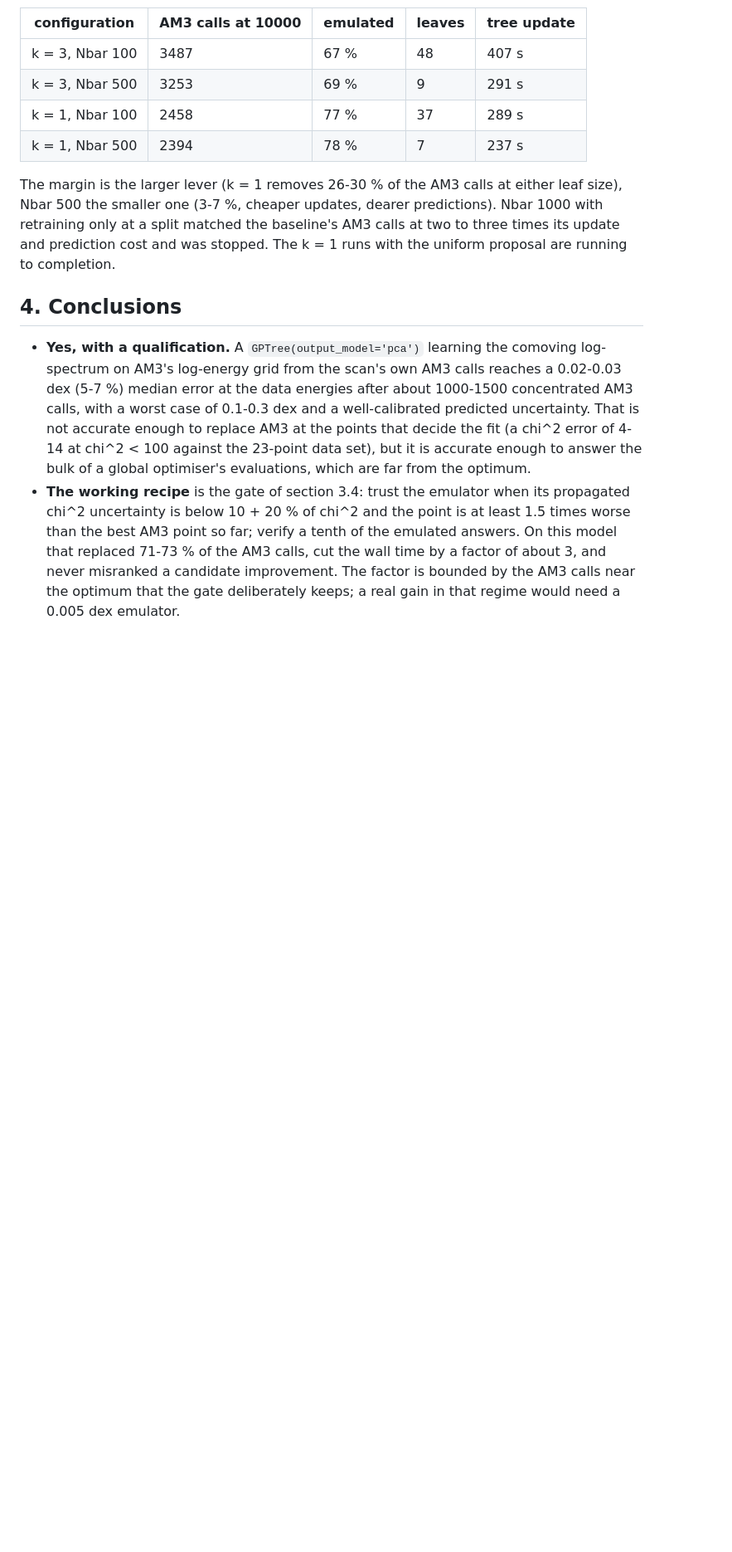
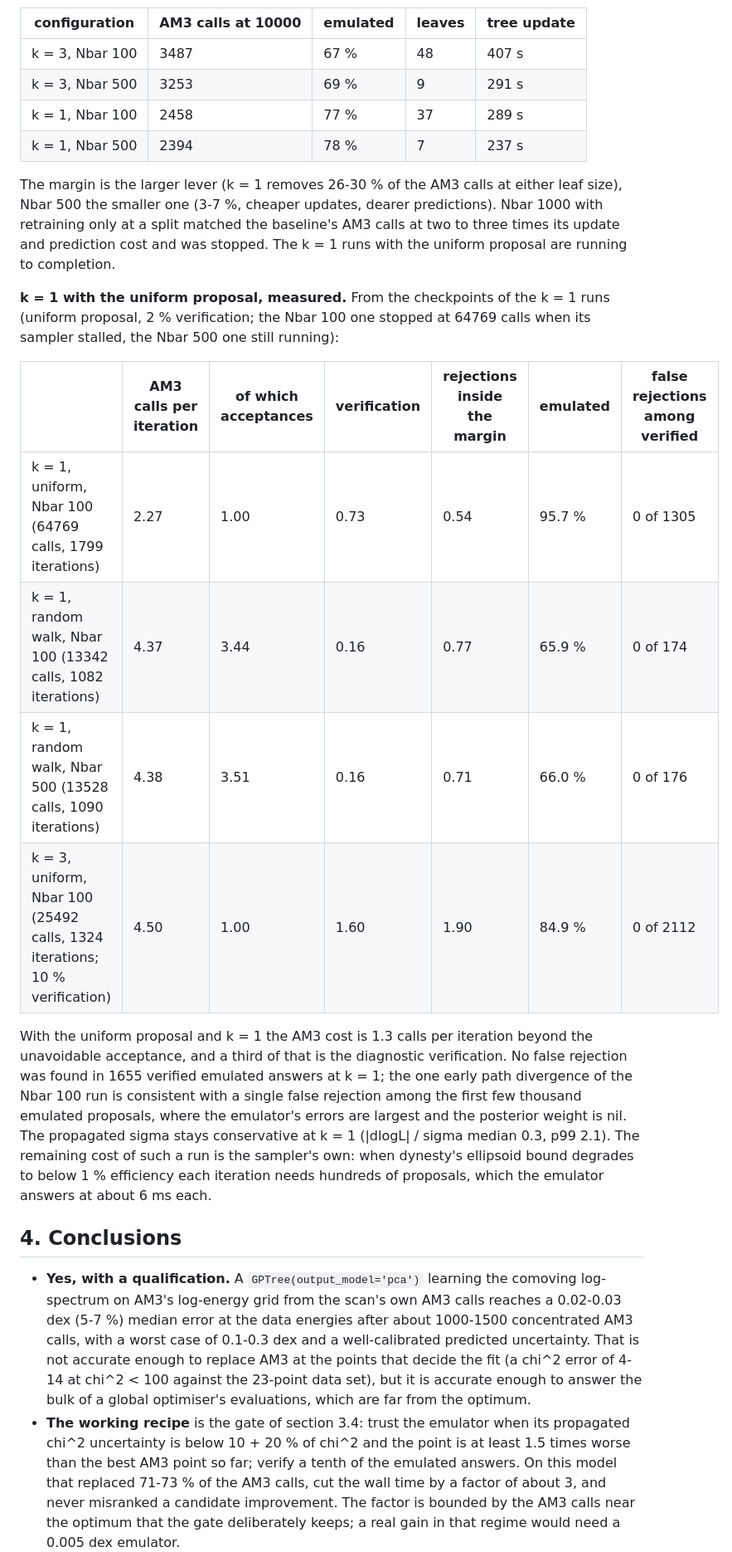
Before and after one commit to anderkve/pygptreeo, a Markdown page: examples/am3_emulator/RESULTS_am3_emulator.md, the part around the change. Shown at 83% size. Drawn GitHub-style; blank space fills up the shorter version.

Commit message:
AM3 emulator results: measured AM3 cost per iteration and false rejections at k=1
Co-Authored-By: Claude Fable 5.1 <noreply@anthropic.com>
Claude-Session: https://claude.ai/code/session_01KUBG4Lnp6YR5HKqs8C53My

```diff
--- a/examples/am3_emulator/RESULTS_am3_emulator.md
+++ b/examples/am3_emulator/RESULTS_am3_emulator.md
@@ -421,6 +421,28 @@ predictions). Nbar 1000 with retraining only at a split matched the baseline's
 AM3 calls at two to three times its update and prediction cost and was stopped.
 The k = 1 runs with the uniform proposal are running to completion.
 
+**k = 1 with the uniform proposal, measured.** From the checkpoints of the k = 1
+runs (uniform proposal, 2 % verification; the Nbar 100 one stopped at 64769
+calls when its sampler stalled, the Nbar 500 one still running):
+
+| | AM3 calls per iteration | of which acceptances | verification | rejections inside the margin | emulated | false rejections among verified |
+|---|---|---|---|---|---|---|
+| k = 1, uniform, Nbar 100 (64769 calls, 1799 iterations) | 2.27 | 1.00 | 0.73 | 0.54 | 95.7 % | 0 of 1305 |
+| k = 1, random walk, Nbar 100 (13342 calls, 1082 iterations) | 4.37 | 3.44 | 0.16 | 0.77 | 65.9 % | 0 of 174 |
+| k = 1, random walk, Nbar 500 (13528 calls, 1090 iterations) | 4.38 | 3.51 | 0.16 | 0.71 | 66.0 % | 0 of 176 |
+| k = 3, uniform, Nbar 100 (25492 calls, 1324 iterations; 10 % verification) | 4.50 | 1.00 | 1.60 | 1.90 | 84.9 % | 0 of 2112 |
+
+With the uniform proposal and k = 1 the AM3 cost is 1.3 calls per iteration
+beyond the unavoidable acceptance, and a third of that is the diagnostic
+verification. No false rejection was found in 1655 verified emulated answers
+at k = 1; the one early path divergence of the Nbar 100 run is consistent with a
+single false rejection among the first few thousand emulated proposals, where
+the emulator's errors are largest and the posterior weight is nil. The
+propagated sigma stays conservative at k = 1 (|dlogL| / sigma median 0.3, p99
+2.1). The remaining cost of such a run is the sampler's own: when dynesty's
+ellipsoid bound degrades to below 1 % efficiency each iteration needs
+hundreds of proposals, which the emulator answers at about 6 ms each.
+
 ## 4. Conclusions
 
 * **Yes, with a qualification.** A `GPTree(output_model='pca')` learning the
```
